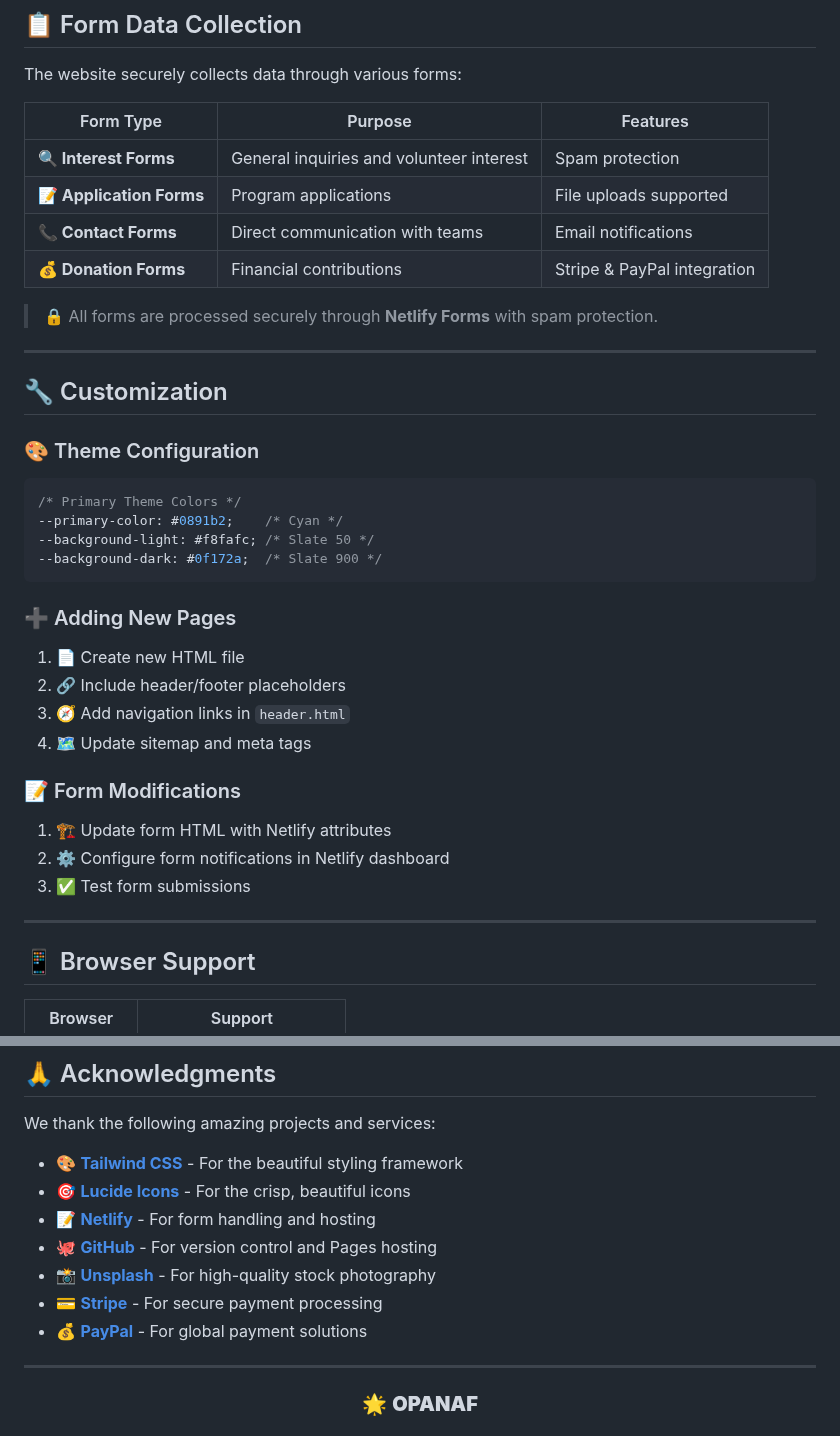
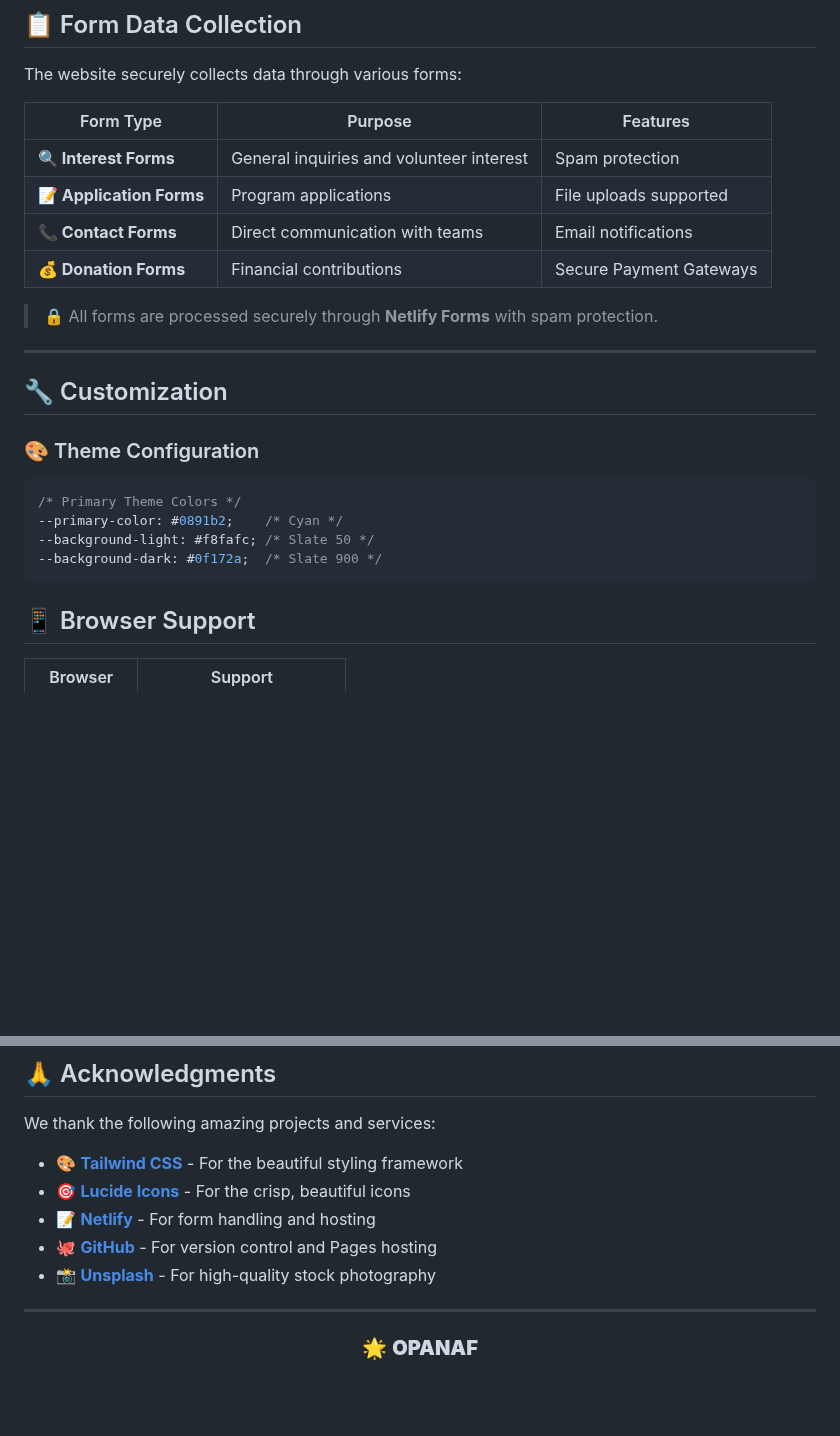
Before and after one commit to bmabioye/opanaf, a Markdown page: README.md, 2 parts joined by grey strips. Drawn GitHub-style; blank space fills up the shorter version.

````diff
--- a/README.md
+++ b/README.md
@@ -199,7 +177,7 @@ The website securely collects data through various forms:
 | **🔍 Interest Forms** | General inquiries and volunteer interest | Spam protection |
 | **📝 Application Forms** | Program applications | File uploads supported |
 | **📞 Contact Forms** | Direct communication with teams | Email notifications |
-| **💰 Donation Forms** | Financial contributions | Stripe & PayPal integration |
+| **💰 Donation Forms** | Financial contributions | Secure Payment Gateways
 
 > 🔒 All forms are processed securely through **Netlify Forms** with spam protection.
 
@@ -215,21 +193,6 @@ The website securely collects data through various forms:
 --background-light: #f8fafc; /* Slate 50 */
 --background-dark: #0f172a;  /* Slate 900 */
 ```
-
-### ➕ Adding New Pages
-
-1. 📄 Create new HTML file
-2. 🔗 Include header/footer placeholders
-3. 🧭 Add navigation links in `header.html`
-4. 🗺️ Update sitemap and meta tags
-
-### 📝 Form Modifications
-
-1. 🏗️ Update form HTML with Netlify attributes
-2. ⚙️ Configure form notifications in Netlify dashboard
-3. ✅ Test form submissions
-
----
 
 ## 📱 Browser Support
 
@@ -278,8 +241,7 @@ We thank the following amazing projects and services:
 - 📝 **[Netlify](https://netlify.com)** - For form handling and hosting
 - 🐙 **[GitHub](https://github.com)** - For version control and Pages hosting
 - 📸 **[Unsplash](https://unsplash.com)** - For high-quality stock photography
-- 💳 **[Stripe](https://stripe.com)** - For secure payment processing
-- 💰 **[PayPal](https://paypal.com)** - For global payment solutions
+
 
 ---
 
````
Also changed, not shown: other parts of README.md (+3 -25 lines).
